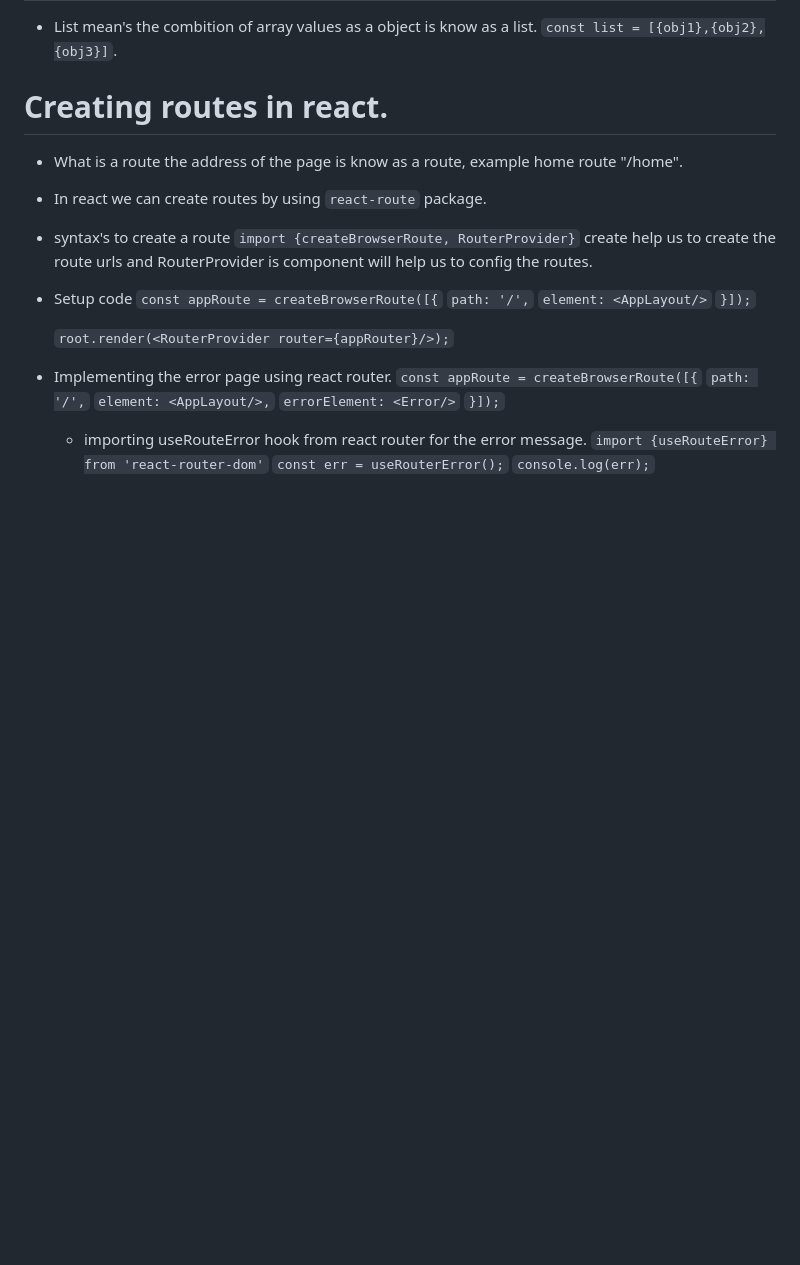
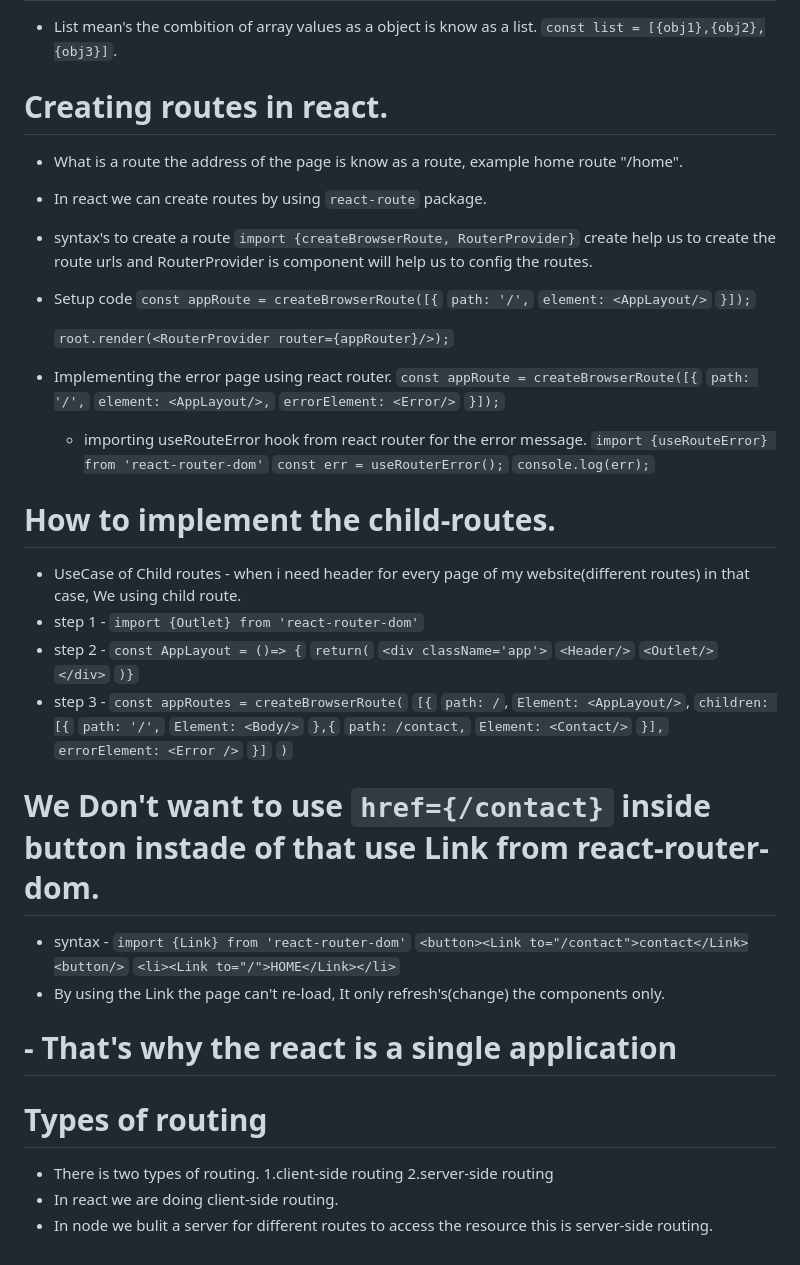
Before and after one commit to kondanarasimha/Learing-React, a Markdown page: README.md, the part around the change. Drawn GitHub-style; blank space fills up the shorter version.

Commit message:
Child Routes & Link Element.

```diff
--- a/README.md
+++ b/README.md
@@ -215,3 +215,46 @@ This process significantly enhances the performance of web UI.
     `import {useRouteError} from 'react-router-dom'`
     `const err = useRouterError();`
     `console.log(err);`
+
+# How to implement the child-routes.
+- UseCase of Child routes - when i need header for every page of my website(different routes) in that case, We  using child route.
+- step 1 -
+  `import {Outlet} from 'react-router-dom'`
+- step 2 -
+  `const AppLayout = ()=> {`
+  `return(`
+  `<div className='app'>`
+    `<Header/>`
+    `<Outlet/>`
+  `</div>`
+  `)}`
+- step 3 -
+  `const appRoutes = createBrowserRoute(`
+  `[{`
+    `path: /`,
+    `Element: <AppLayout/>`,
+    `children: [{`
+      `path: '/',`
+      `Element: <Body/>`
+    `},{`
+      `path: /contact,`
+       `Element: <Contact/>`
+    `}],`
+    `errorElement: <Error />`
+  `}]`
+  `)`
+
+# We Don't want to use `href={/contact}` inside button instade of that use Link from react-router-dom.
+- syntax -
+  `import {Link} from 'react-router-dom'`
+  `<button><Link to="/contact">contact</Link><button/>`
+  `<li><Link to="/">HOME</Link></li>`
+- By using the Link the page can't re-load, It only refresh's(change) the components only.
+# - That's why the react is a single application
+
+# Types of routing
+- There is two types of routing.
+  1.client-side routing
+  2.server-side routing
+- In react we are doing client-side routing.
+- In node we bulit a server for different routes to access the resource this is server-side routing.
```
